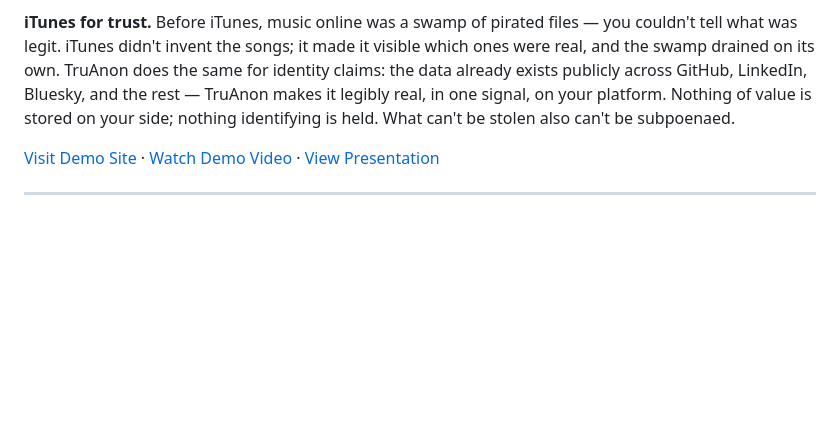
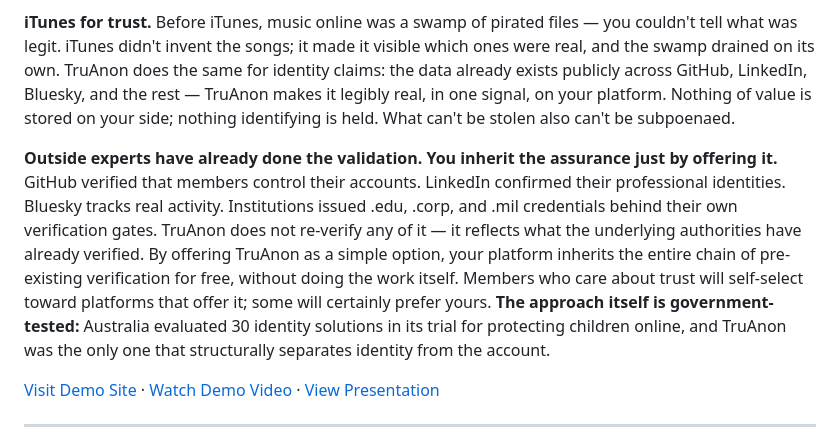
Before and after one commit to jtayler/trusted, a Markdown page: README.md, the part around the change. Rendered like a GitHub page; blank space fills up the shorter version.

```diff
--- a/README.md
+++ b/README.md
@@ -5,6 +5,8 @@
 **In one line.** TruAnon is transparency the member controls. Not privacy. Not identity verification. Not a CAPTCHA fighting bots — *the reverse*: instead of detecting fakes, it lets real members surface themselves into visibility. Members anchor their identity once using public accounts the world already knows them by — GitHub, LinkedIn, Bluesky, their own domain. The depth of that history reflects back as a rank, score, and color that travels with them anywhere TruAnon is adopted. Platforms weave it in; members control it; it runs itself.
 
 **iTunes for trust.** Before iTunes, music online was a swamp of pirated files — you couldn't tell what was legit. iTunes didn't invent the songs; it made it visible which ones were real, and the swamp drained on its own. TruAnon does the same for identity claims: the data already exists publicly across GitHub, LinkedIn, Bluesky, and the rest — TruAnon makes it legibly real, in one signal, on your platform. Nothing of value is stored on your side; nothing identifying is held. What can't be stolen also can't be subpoenaed.
+
+**Outside experts have already done the validation. You inherit the assurance just by offering it.** GitHub verified that members control their accounts. LinkedIn confirmed their professional identities. Bluesky tracks real activity. Institutions issued .edu, .corp, and .mil credentials behind their own verification gates. TruAnon does not re-verify any of it — it reflects what the underlying authorities have already verified. By offering TruAnon as a simple option, your platform inherits the entire chain of pre-existing verification for free, without doing the work itself. Members who care about trust will self-select toward platforms that offer it; some will certainly prefer yours. **The approach itself is government-tested:** Australia evaluated 30 identity solutions in its trial for protecting children online, and TruAnon was the only one that structurally separates identity from the account.
 
 [Visit Demo Site](https://devhauz.truanon.com) · [Watch Demo Video](https://vimeo.com/1049232204) · [View Presentation](https://docs.google.com/presentation/d/1MBaGqDw_L_bgJ3y3c-qqSjzDbDutanBYfkpb75pr2pI/present)
 
```
Also changed, not shown: AI_CONTEXT.md (+5 -3 lines).
